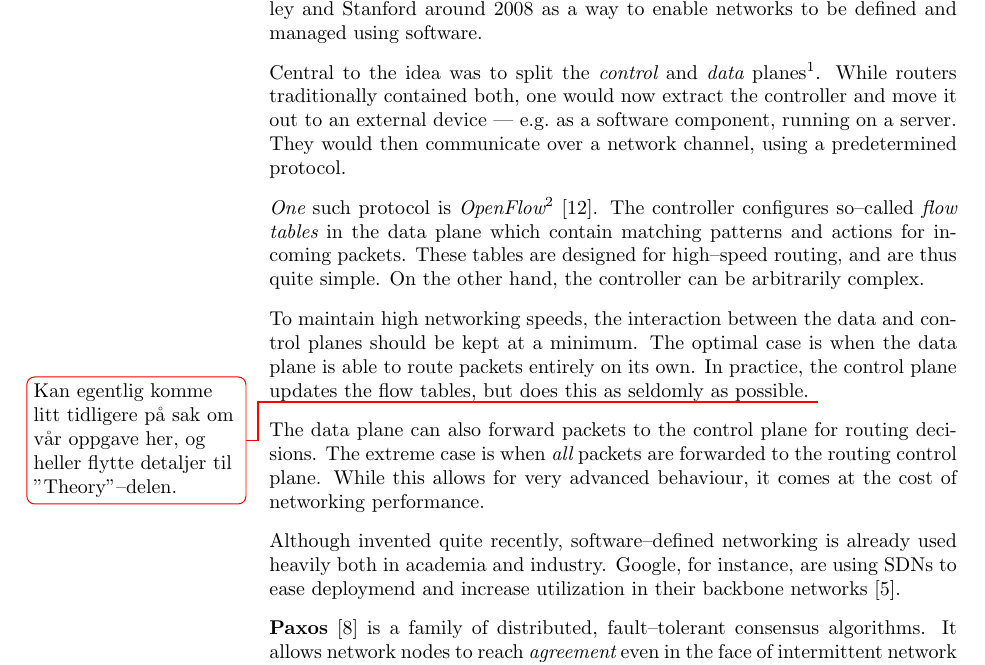
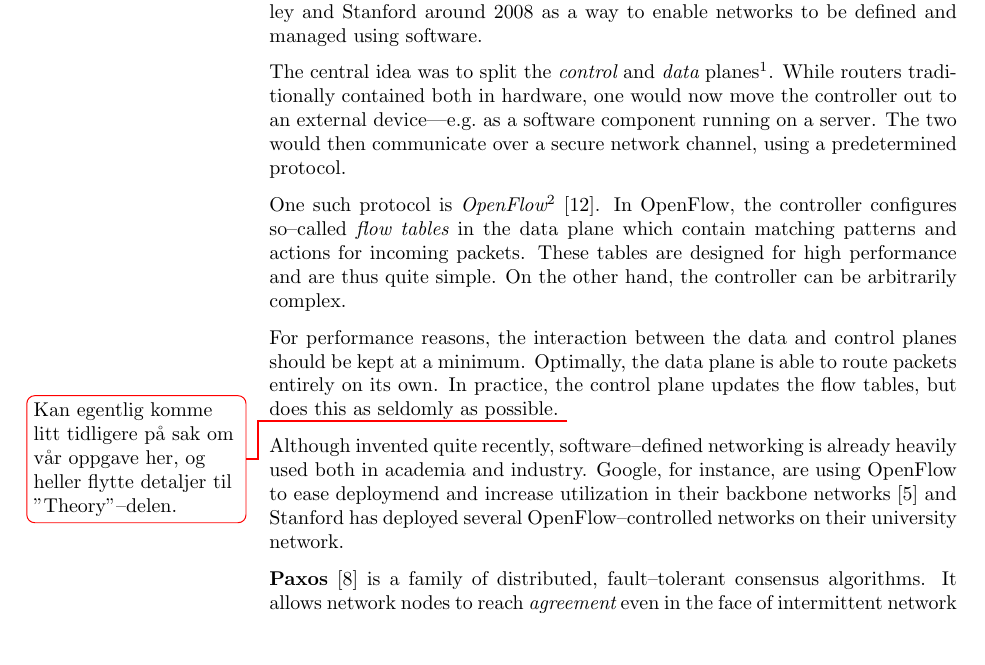
Before and after one commit to cslarsen/bachelor, a LaTeX thesis (thesis/thesis.tex, which reads thesis/introduction.tex): part of page 8 of 30, cut so that both start at the same text, the shorter picture padded with empty space. Compiled offline with pdfLaTeX.

Commit message:
Simplified introduction

```diff
--- a/thesis/introduction.tex
+++ b/thesis/introduction.tex
@@ -4,29 +4,29 @@
 research at Berkeley and Stanford around 2008 as a way to enable networks to
 be defined and managed using software.
 
-Central to the idea was to split the {\em control} and {\em data}
+The central idea was to split the {\em control} and {\em data}
 planes\footnote{Also called the {\em routing control} and {\em forwarding}
 planes, respectively.}.
 %
-While routers traditionally contained both, one would now extract the
-controller and move it out to an external device --- e.g.~as a software
-component, running on a server.  They would then communicate over a network
+While routers traditionally contained both in hardware, one would now move
+the controller out to an external device---e.g.~as a software component
+running on a server.  The two would then communicate over a secure network
 channel, using a predetermined protocol.
 
-{\em One} such protocol is {\em OpenFlow}\index{OpenFlow}\footnote{Other
+One such protocol is {\em OpenFlow}\index{OpenFlow}\footnote{Other
 \ac{SDN} solutions predating OpenFlow are SANE
 \cite{Casado:2006:SPA:1267336.1267346}, Ethane
 \cite{Casado:2007:ETC:1282427.1282382}, 4D
 \cite{Greenberg:2005:CSA:1096536.1096541}, etc.}
 \cite{McKeown:2008:OEI:1355734.1355746}.
-The controller configures so--called {\em flow tables}\index{flow table} in the
+In OpenFlow, the controller configures so--called {\em flow tables}\index{flow table} in the
 data plane \index{data plane} which contain matching patterns and actions
-for incoming packets.  These tables are designed for high--speed routing,
+for incoming packets.  These tables are designed for high performance
 and are thus quite simple.  On the other hand, the controller can be
 arbitrarily complex.
 
-To maintain high networking speeds, the interaction between the data and
-control planes should be kept at a minimum.  The optimal case is when the
+For performance reasons, the interaction between the data and
+control planes should be kept at a minimum.  Optimally, the
 data plane is able to route packets entirely on its own.  In practice, the
 control plane updates the flow tables, but does this as seldomly as
 possible.
@@ -34,15 +34,11 @@ possible.
 tidligere på sak om vår oppgave her, og heller flytte detaljer til
 "Theory"--delen.}
 
-The data plane can also forward packets to the control plane\index{control
-plane} for routing decisions. The extreme case is when {\em all} packets are
-forwarded to the routing control plane.  While this allows for very advanced
-behaviour, it comes at the cost of networking performance.
-
 Although invented quite recently, software--defined networking is already
-used heavily both in academia and industry.  Google, for instance, are using
-\acp{SDN} to ease deploymend and increase utilization in their backbone
-networks \cite{crabbe2012sdn}.
+heavily used both in academia and industry.  Google, for instance, are using
+OpenFlow to ease deploymend and increase utilization in their backbone
+networks \cite{crabbe2012sdn} and Stanford has deployed several
+OpenFlow--controlled networks on their university network.
 
 \textbf{Paxos}\index{Paxos} \cite{Lamport:1998:PP:279227.279229} is a
 family of distributed, fault--tolerant consensus algorithms.  It allows
```
